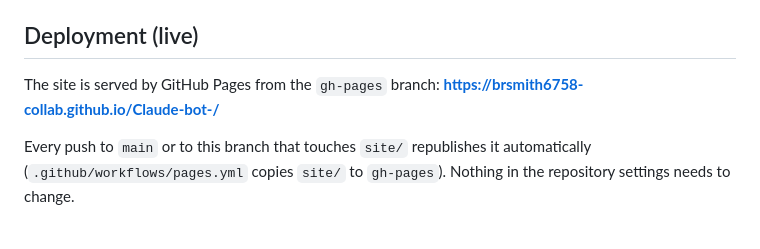
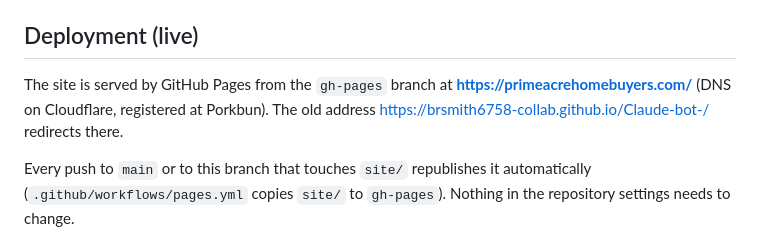
Before and after one commit to brsmith6758-collab/Claude-bot-, a Markdown page: README.md, the part around the change. Rendered like a GitHub page.

Commit message:
README: site now lives at primeacrehomebuyers.com
Co-Authored-By: Claude Fable 5.1 <noreply@anthropic.com>
Claude-Session: https://claude.ai/code/session_01EdJyZDa6oHhvkfZDinmw6d

```diff
--- a/README.md
+++ b/README.md
@@ -31,8 +31,9 @@ Zapier/Make webhook or your CRM's JSON endpoint in `leadEndpoint`.
 
 ## Deployment (live)
 
-The site is served by GitHub Pages from the `gh-pages` branch:
-**https://brsmith6758-collab.github.io/Claude-bot-/**
+The site is served by GitHub Pages from the `gh-pages` branch at
+**https://primeacrehomebuyers.com/** (DNS on Cloudflare, registered at Porkbun).
+The old address https://brsmith6758-collab.github.io/Claude-bot-/ redirects there.
 
 Every push to `main` or to this branch that touches `site/` republishes it
 automatically (`.github/workflows/pages.yml` copies `site/` to `gh-pages`).
```
